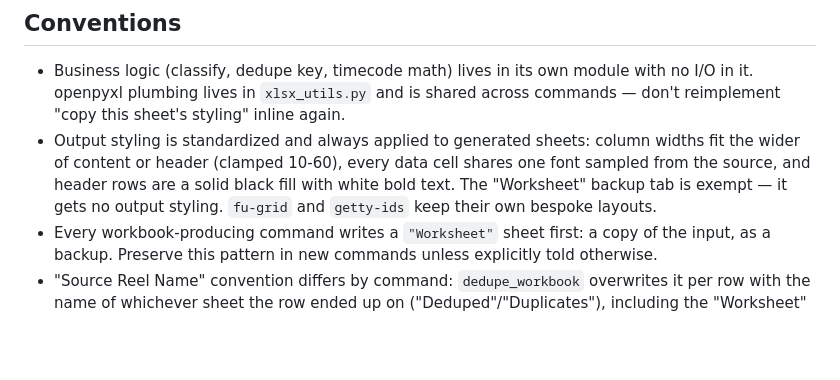
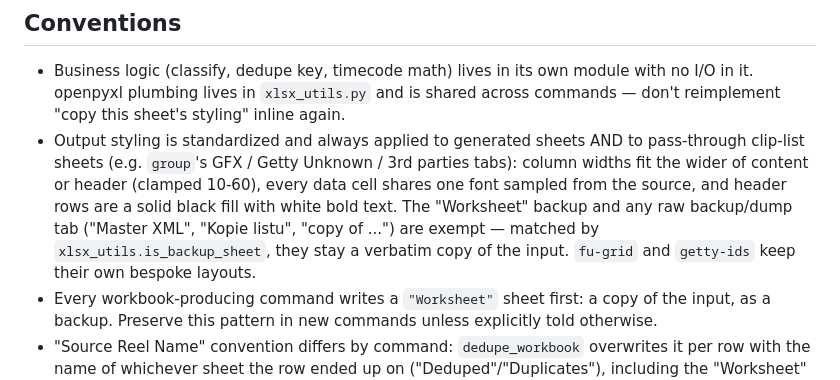
Before and after one commit to valentinaduda-cmyk/bigmedia, a Markdown page: CLAUDE.md, the part around the change. GitHub-like rendering; blank space fills up the shorter version.

Commit message:
docs: styling covers pass-through clip-list sheets, not raw dump tabs
Spec + CLAUDE.md now state precisely: generated sheets AND pass-through
clip-list sheets are styled; the "Worksheet" backup and raw backup/dump
tabs ("Master XML", "Kopie listu", "copy of ...") are exempt, matched by
xlsx_utils.is_backup_sheet.

Co-Authored-By: Claude Sonnet 5 <noreply@anthropic.com>

```diff
--- a/CLAUDE.md
+++ b/CLAUDE.md
@@ -42,12 +42,15 @@ each one encodes a real delivery someone manually confirmed.
   module with no I/O in it. openpyxl plumbing lives in `xlsx_utils.py` and
   is shared across commands — don't reimplement "copy this sheet's
   styling" inline again.
-- Output styling is standardized and always applied to generated sheets:
-  column widths fit the wider of content or header (clamped 10-60), every
-  data cell shares one font sampled from the source, and header rows are a
-  solid black fill with white bold text. The "Worksheet" backup tab is
-  exempt — it gets no output styling. `fu-grid` and
-  `getty-ids` keep their own bespoke layouts.
+- Output styling is standardized and always applied to generated sheets
+  AND to pass-through clip-list sheets (e.g. `group`'s GFX / Getty Unknown
+  / 3rd parties tabs): column widths fit the wider of content or header
+  (clamped 10-60), every data cell shares one font sampled from the
+  source, and header rows are a solid black fill with white bold text. The
+  "Worksheet" backup and any raw backup/dump tab ("Master XML", "Kopie
+  listu", "copy of ...") are exempt — matched by
+  `xlsx_utils.is_backup_sheet`, they stay a verbatim copy of the input.
+  `fu-grid` and `getty-ids` keep their own bespoke layouts.
 - Every workbook-producing command writes a `"Worksheet"` sheet first: a
   copy of the input, as a backup. Preserve this pattern in new commands
   unless explicitly told otherwise.
```
Also changed, not shown: 1 other file.
